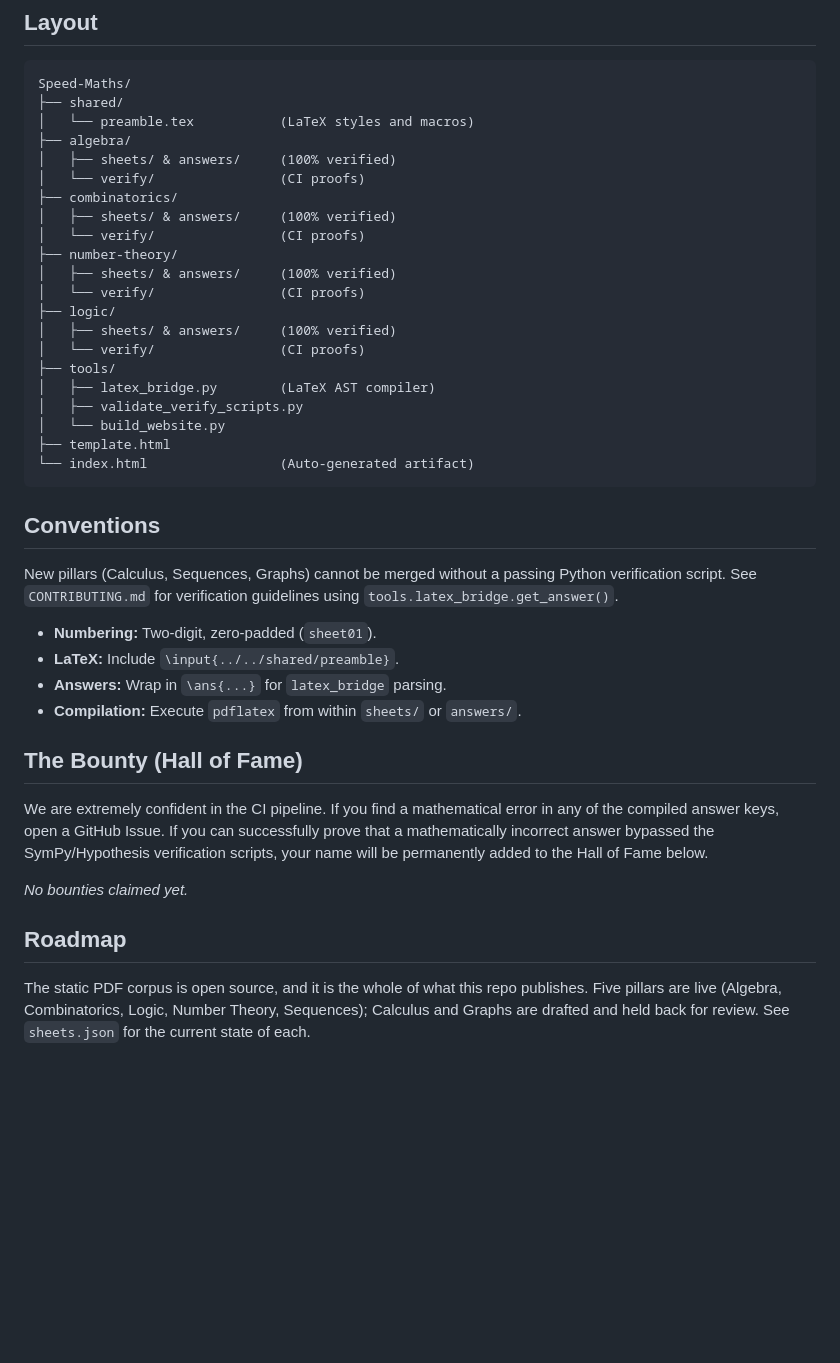
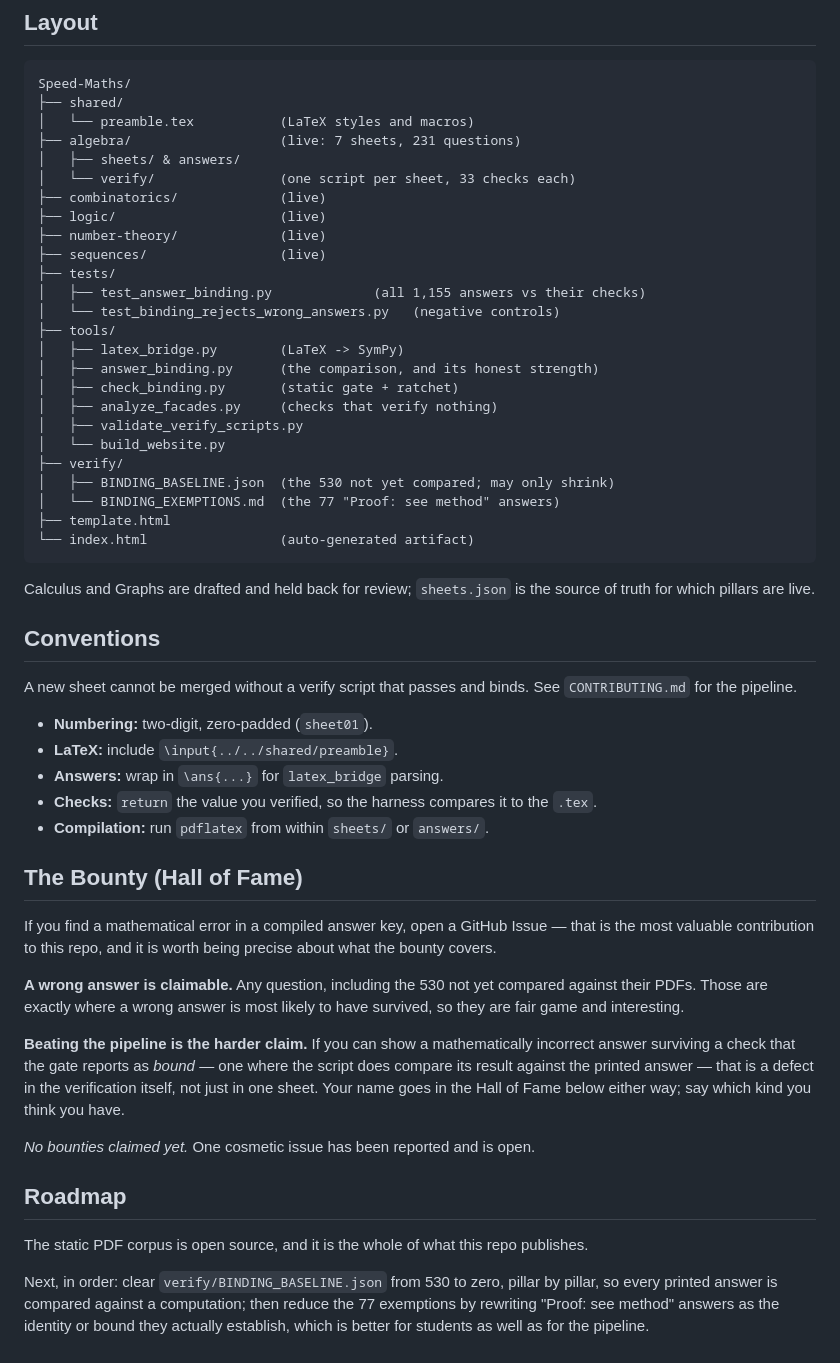
Before and after one commit to The-CerealDev/speed-maths, a Markdown page: README.md, the part around one of its changes. Rendered like a GitHub page; blank space fills up the shorter version.

````diff
--- a/README.md
+++ b/README.md
@@ -31,44 +53,54 @@ If a math error exists in the PDFs, it means SymPy was beaten.
 Speed-Maths/
 ├── shared/
 │   └── preamble.tex           (LaTeX styles and macros)
-├── algebra/
-│   ├── sheets/ & answers/     (100% verified)
-│   └── verify/                (CI proofs)
-├── combinatorics/
-│   ├── sheets/ & answers/     (100% verified)
-│   └── verify/                (CI proofs)
-├── number-theory/
-│   ├── sheets/ & answers/     (100% verified)
-│   └── verify/                (CI proofs)
-├── logic/
-│   ├── sheets/ & answers/     (100% verified)
-│   └── verify/                (CI proofs)
+├── algebra/                   (live: 7 sheets, 231 questions)
+│   ├── sheets/ & answers/
+│   └── verify/                (one script per sheet, 33 checks each)
+├── combinatorics/             (live)
+├── logic/                     (live)
+├── number-theory/             (live)
+├── sequences/                 (live)
+├── tests/
+│   ├── test_answer_binding.py             (all 1,155 answers vs their checks)
+│   └── test_binding_rejects_wrong_answers.py   (negative controls)
 ├── tools/
-│   ├── latex_bridge.py        (LaTeX AST compiler)
+│   ├── latex_bridge.py        (LaTeX -> SymPy)
+│   ├── answer_binding.py      (the comparison, and its honest strength)
+│   ├── check_binding.py       (static gate + ratchet)
+│   ├── analyze_facades.py     (checks that verify nothing)
 │   ├── validate_verify_scripts.py
 │   └── build_website.py
+├── verify/
+│   ├── BINDING_BASELINE.json  (the 530 not yet compared; may only shrink)
+│   └── BINDING_EXEMPTIONS.md  (the 77 "Proof: see method" answers)
 ├── template.html
-└── index.html                 (Auto-generated artifact)
+└── index.html                 (auto-generated artifact)
 ```
+
+Calculus and Graphs are drafted and held back for review; `sheets.json` is the source of truth for which pillars are live.
 
 ## Conventions
 
-New pillars (Calculus, Sequences, Graphs) cannot be merged without a passing Python verification script. See `CONTRIBUTING.md` for verification guidelines using `tools.latex_bridge.get_answer()`.
+A new sheet cannot be merged without a verify script that passes and binds. See `CONTRIBUTING.md` for the pipeline.
 
-- **Numbering:** Two-digit, zero-padded (`sheet01`).
-- **LaTeX:** Include `\input{../../shared/preamble}`.
-- **Answers:** Wrap in `\ans{...}` for `latex_bridge` parsing.
-- **Compilation:** Execute `pdflatex` from within `sheets/` or `answers/`.
+- **Numbering:** two-digit, zero-padded (`sheet01`).
+- **LaTeX:** include `\input{../../shared/preamble}`.
+- **Answers:** wrap in `\ans{...}` for `latex_bridge` parsing.
+- **Checks:** `return` the value you verified, so the harness compares it to the `.tex`.
+- **Compilation:** run `pdflatex` from within `sheets/` or `answers/`.
 
 ## The Bounty (Hall of Fame)
 
-We are extremely confident in the CI pipeline. If you find a mathematical error in any of the compiled answer keys, open a GitHub Issue. If you can successfully prove that a mathematically incorrect answer bypassed the SymPy/Hypothesis verification scripts, your name will be permanently added to the Hall of Fame below.
+If you find a mathematical error in a compiled answer key, open a GitHub Issue — that is the most valuable contribution to this repo, and it is worth being precise about what the bounty covers.
 
-*No bounties claimed yet.*
+**A wrong answer is claimable.** Any question, including the 530 not yet compared against their PDFs. Those are exactly where a wrong answer is most likely to have survived, so they are fair game and interesting.
+
+**Beating the pipeline is the harder claim.** If you can show a mathematically incorrect answer surviving a check that the gate reports as *bound* — one where the script does compare its result against the printed answer — that is a defect in the verification itself, not just in one sheet. Your name goes in the Hall of Fame below either way; say which kind you think you have.
+
+*No bounties claimed yet.* One cosmetic issue has been reported and is open.
 
 ## Roadmap
 
-The static PDF corpus is open source, and it is the whole of what this repo
-publishes. Five pillars are live (Algebra, Combinatorics, Logic, Number Theory,
-Sequences); Calculus and Graphs are drafted and held back for review. See
-`sheets.json` for the current state of each.
+The static PDF corpus is open source, and it is the whole of what this repo publishes.
+
+Next, in order: clear `verify/BINDING_BASELINE.json` from 530 to zero, pillar by pillar, so every printed answer is compared against a computation; then reduce the 77 exemptions by rewriting "Proof: see method" answers as the identity or bound they actually establish, which is better for students as well as for the pipeline.
````
Also changed, not shown: other parts of README.md (+30 -8 lines), CONTRIBUTING.md (+18 -1 lines), prompts/AI_PROMPTS.md (+1 -1 lines).
